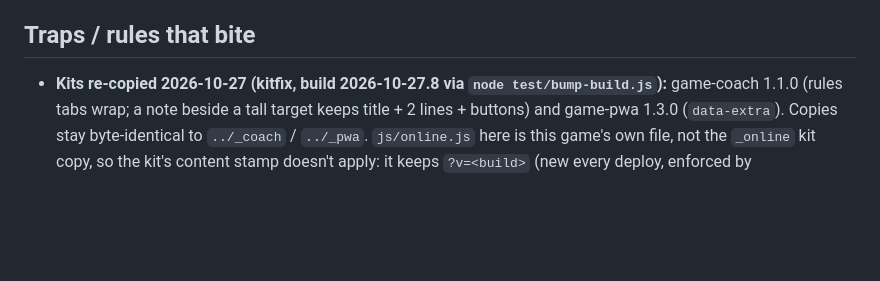
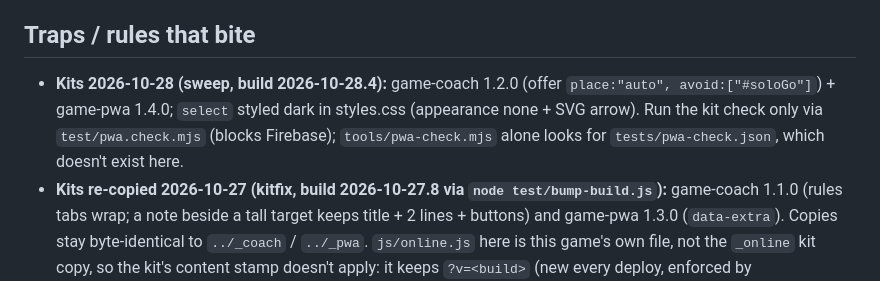
Before and after one commit to TimothyHadfield/secret-hitler-companion, a Markdown page: PROGRESS.md, the part around the change. GitHub-like rendering; blank space fills up the shorter version.

```diff
--- a/PROGRESS.md
+++ b/PROGRESS.md
@@ -50,6 +50,7 @@ Improve pass (manager's common brief, 2026-10-27): beat secrethitler.io. Done: p
 - Verify it yourself headless; don't ask Tim to test. (old PROGRESS operational brief)
 
 ## Traps / rules that bite
+- **Kits 2026-10-28 (sweep, build 2026-10-28.4):** game-coach 1.2.0 (offer `place:"auto", avoid:["#soloGo"]`) + game-pwa 1.4.0; `select` styled dark in styles.css (appearance none + SVG arrow). Run the kit check only via `test/pwa.check.mjs` (blocks Firebase); `tools/pwa-check.mjs` alone looks for `tests/pwa-check.json`, which doesn't exist here.
 - **Kits re-copied 2026-10-27 (kitfix, build 2026-10-27.8 via `node test/bump-build.js`):** game-coach 1.1.0 (rules tabs wrap; a note beside a tall target keeps title + 2 lines + buttons) and game-pwa 1.3.0 (`data-extra`). Copies stay byte-identical to `../_coach` / `../_pwa`. `js/online.js` here is this game's own file, not the `_online` kit copy, so the kit's content stamp doesn't apply: it keeps `?v=<build>` (new every deploy, enforced by `test/build.test.js`).
 - Project moved: now `C:\Users\timha\OneDrive\Desktop\my-website\Code Projects\Board and Card Games\Secret_Hitler` (old notes say `Code Projects\Secret_Hitler`). Own git repo, branch `main`.
 - **NEVER** run `firebase firestore:delete --all-collections` or `… --recursive`; never put them in a script or doc. Admin/CLI tooling is the only real mass-delete vector (it bypasses rules).
```
Also changed, not shown: CHAT.md (+1 -0 lines).
